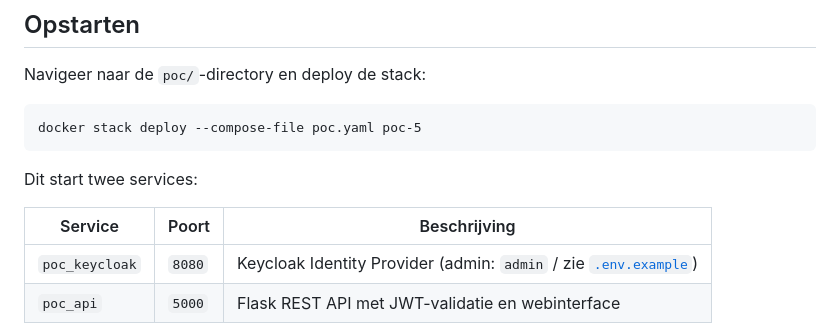
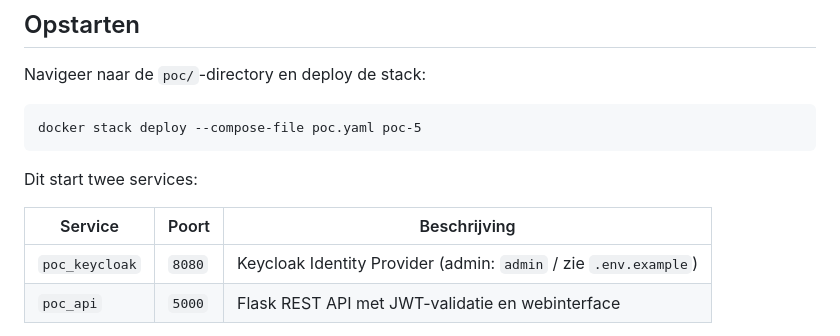
Before and after one commit to XanderVR04/ict-architecture2526, a Markdown page: sub-ADR-005/poc/README.md, the part around the change. Drawn GitHub-style.

Commit message:
Fix relative path in adr 5

```diff
--- a/sub-ADR-005/poc/README.md
+++ b/sub-ADR-005/poc/README.md
@@ -55,7 +55,7 @@ Dit start twee services:
 
 | Service        | Poort  | Beschrijving                                                              |
 |----------------|--------|---------------------------------------------------------------------------|
-| `poc_keycloak` | `8080` | Keycloak Identity Provider (admin: `admin` / zie [`.env.example`](../.env.example))      |
+| `poc_keycloak` | `8080` | Keycloak Identity Provider (admin: `admin` / zie `.env.example`)          |
 | `poc_api`      | `5000` | Flask REST API met JWT-validatie en webinterface                          |
 
 Keycloak importeert bij het opstarten automatisch de realm `archief-realm` uit [keycloak/realm-export.json](keycloak/realm-export.json). Dit duurt **60–90 seconden**. De API herstart automatisch via het restart-beleid totdat Keycloak bereikbaar is.
```
